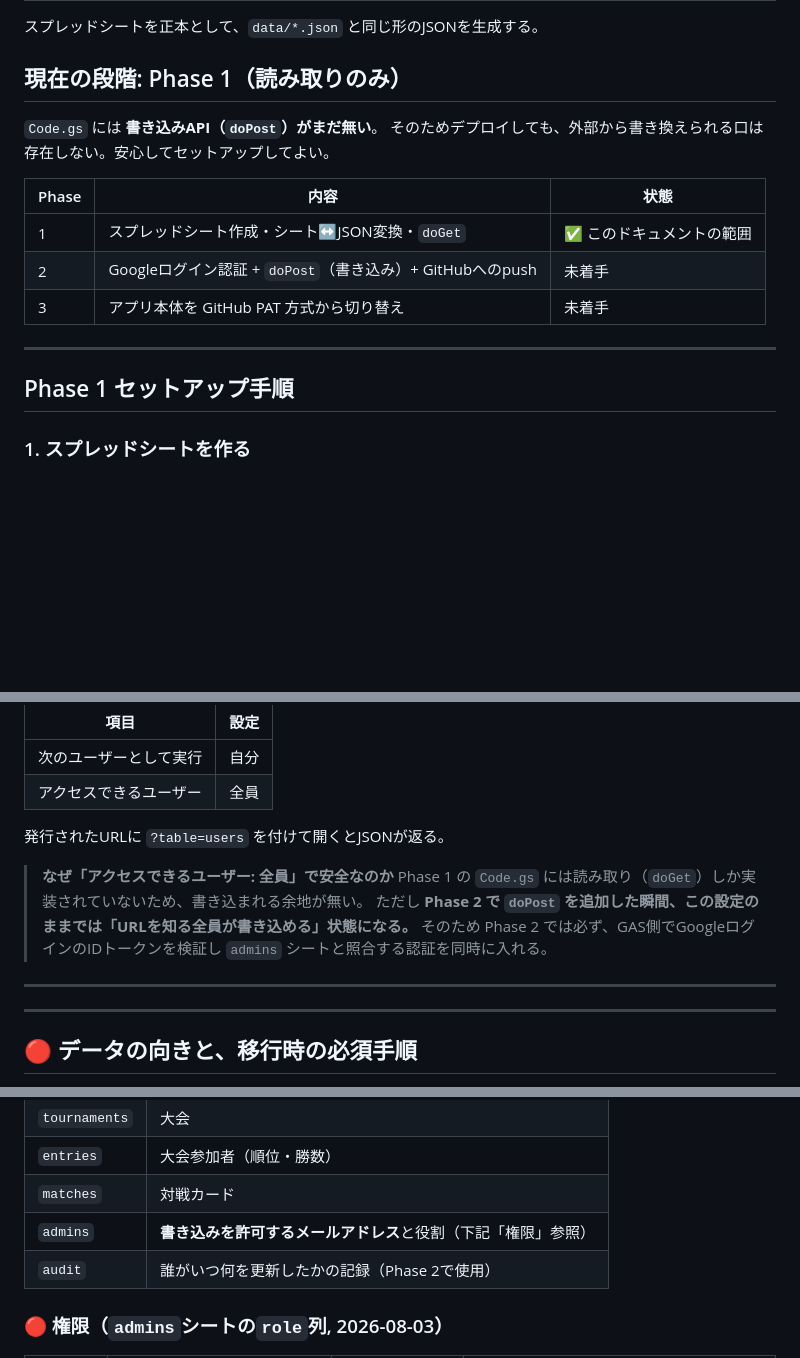
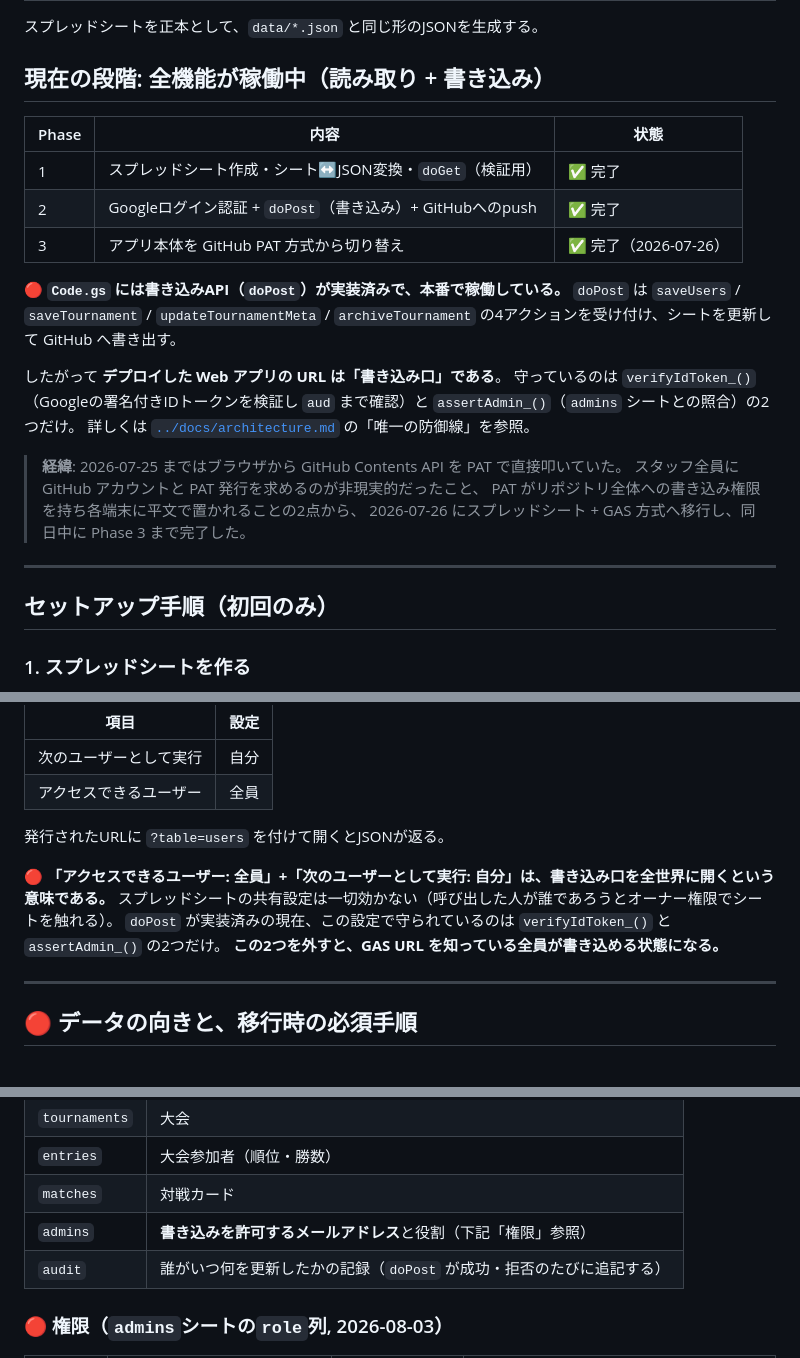
Before and after one commit to sorasido-lmf/atsu-cup, a Markdown page: gas/README.md, 3 parts joined by grey strips. Rendered like a GitHub page; blank space fills up the shorter version.

Commit message:
gas/README.md を現行化: Phase 1(読み取りのみ)の記述が事実と逆だった
「Code.gs には書き込みAPI(doPost)がまだ無い」「外部から書き換えられる口は
存在しない。安心してセットアップしてよい」「Phase 2/3 は未着手」と書かれて
いたが、実際には doPost と4つの書き込みアクション(saveUsers /
saveTournament / updateTournamentMeta / archiveTournament)が実装済みで、
Phase 3 まで完了して本番稼働している。

セキュリティ判断を誤らせる記述だったため最優先で修正。あわせて
・「アクセスできるユーザー: 全員」が書き込み口を全世界に開く意味であること
・守っているのは verifyIdToken_ と assertAdmin_ の2つだけであること
を明記した。PAT方式をやめた経緯は削除せず、引用ブロックとして残している。

audit シートの説明も「Phase 2で使用」から実際の挙動へ更新。

Co-Authored-By: Claude Opus 5 <noreply@anthropic.com>

```diff
--- a/gas/README.md
+++ b/gas/README.md
@@ -2,20 +2,29 @@
 
 スプレッドシートを正本として、`data/*.json` と同じ形のJSONを生成する。
 
-## 現在の段階: Phase 1（読み取りのみ）
-
-`Code.gs` には **書き込みAPI（`doPost`）がまだ無い**。
-そのためデプロイしても、外部から書き換えられる口は存在しない。安心してセットアップしてよい。
+## 現在の段階: 全機能が稼働中（読み取り + 書き込み）
 
 | Phase | 内容 | 状態 |
 |---|---|---|
-| 1 | スプレッドシート作成・シート↔JSON変換・`doGet` | ✅ このドキュメントの範囲 |
-| 2 | Googleログイン認証 + `doPost`（書き込み）+ GitHubへのpush | 未着手 |
-| 3 | アプリ本体を GitHub PAT 方式から切り替え | 未着手 |
+| 1 | スプレッドシート作成・シート↔JSON変換・`doGet`（検証用） | ✅ 完了 |
+| 2 | Googleログイン認証 + `doPost`（書き込み）+ GitHubへのpush | ✅ 完了 |
+| 3 | アプリ本体を GitHub PAT 方式から切り替え | ✅ 完了（2026-07-26） |
+
+🔴 **`Code.gs` には書き込みAPI（`doPost`）が実装済みで、本番で稼働している。**
+`doPost` は `saveUsers` / `saveTournament` / `updateTournamentMeta` / `archiveTournament` の4アクションを受け付け、シートを更新して GitHub へ書き出す。
+
+したがって **デプロイした Web アプリの URL は「書き込み口」である**。
+守っているのは `verifyIdToken_()`（Googleの署名付きIDトークンを検証し `aud` まで確認）と `assertAdmin_()`（`admins` シートとの照合）の2つだけ。
+詳しくは [`../docs/architecture.md`](../docs/architecture.md) の「唯一の防御線」を参照。
+
+> **経緯**: 2026-07-25 まではブラウザから GitHub Contents API を PAT で直接叩いていた。
+> スタッフ全員に GitHub アカウントと PAT 発行を求めるのが非現実的だったこと、
+> PAT がリポジトリ全体への書き込み権限を持ち各端末に平文で置かれることの2点から、
+> 2026-07-26 にスプレッドシート + GAS 方式へ移行し、同日中に Phase 3 まで完了した。
 
 ---
 
-## Phase 1 セットアップ手順
+## セットアップ手順（初回のみ）
 
 ### 1. スプレッドシートを作る
 
@@ -76,12 +85,10 @@
 
 発行されたURLに `?table=users` を付けて開くとJSONが返る。
 
-> **なぜ「アクセスできるユーザー: 全員」で安全なのか**
-> Phase 1 の `Code.gs` には読み取り（`doGet`）しか実装されていないため、書き込まれる余地が無い。
-> ただし **Phase 2 で `doPost` を追加した瞬間、この設定のままでは「URLを知る全員が書き込める」状態になる。**
-> そのため Phase 2 では必ず、GAS側でGoogleログインのIDトークンを検証し `admins` シートと照合する認証を同時に入れる。
-
----
+🔴 **「アクセスできるユーザー: 全員」+「次のユーザーとして実行: 自分」は、書き込み口を全世界に開くという意味である。**
+スプレッドシートの共有設定は一切効かない（呼び出した人が誰であろうとオーナー権限でシートを触れる）。
+`doPost` が実装済みの現在、この設定で守られているのは `verifyIdToken_()` と `assertAdmin_()` の2つだけ。
+**この2つを外すと、GAS URL を知っている全員が書き込める状態になる。**
 
 ---
 
@@ -125,7 +132,7 @@
 | `entries` | 大会参加者（順位・勝数） |
 | `matches` | 対戦カード |
 | `admins` | **書き込みを許可するメールアドレス**と役割（下記「権限」参照） |
-| `audit` | 誰がいつ何を更新したかの記録（Phase 2で使用） |
+| `audit` | 誰がいつ何を更新したかの記録（`doPost` が成功・拒否のたびに追記する） |
 
 ### 🔴 権限（`admins`シートの`role`列, 2026-08-03）
 
```
